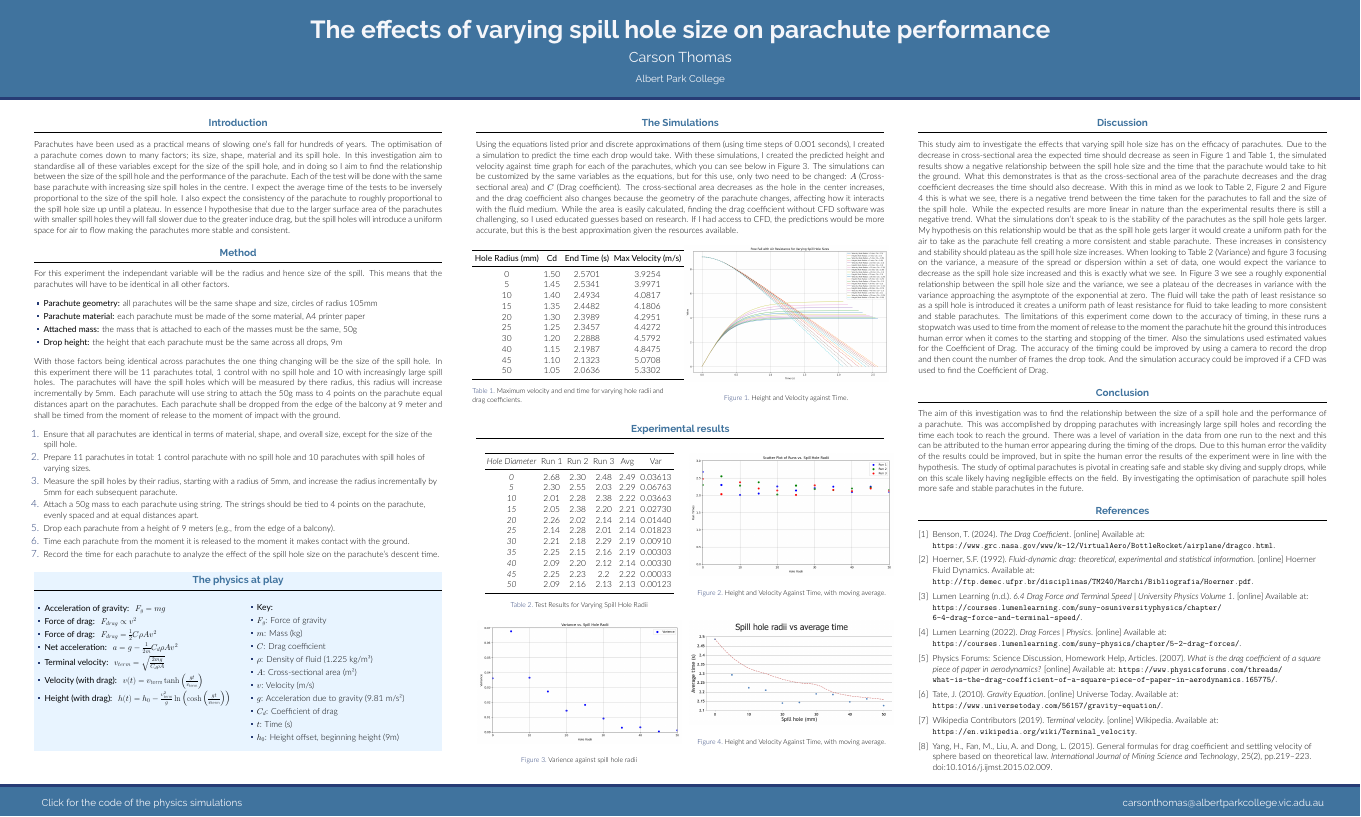
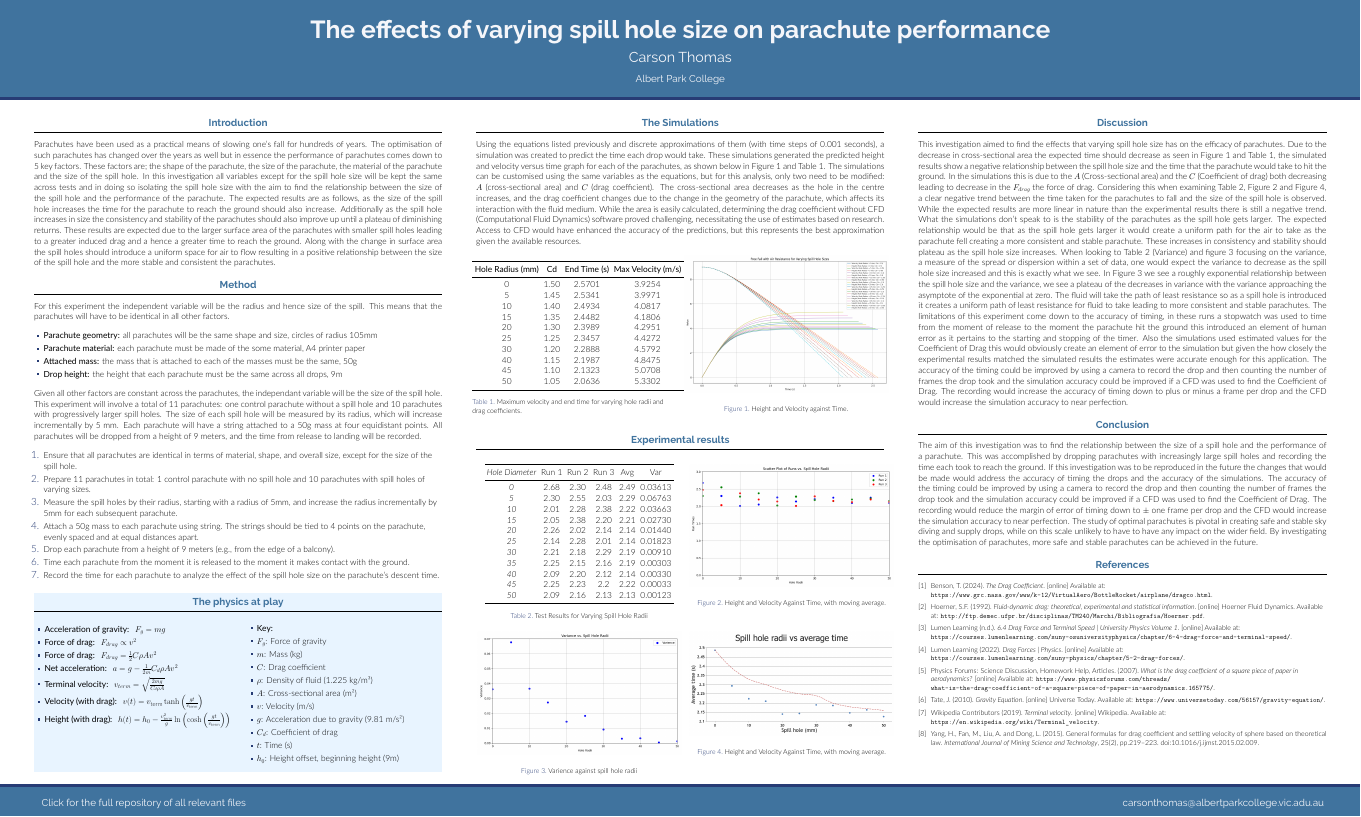
Before and after one commit to Technically-Not-The-Worst/Physics-Simulation, a LaTeX poster (Poster Latex/poster.tex): the whole page. The pictures show the PDF file Poster Latex/poster.pdf that the author committed with the source.

Commit message:
Add files via upload

```diff
--- a/Poster Latex/poster.tex
+++ b/Poster Latex/poster.tex
@@ -60,7 +60,7 @@
 % ====================
 
 \footercontent{
-  \href{https://github.com/Technically-Not-The-Worst/Physics-Simulation}{Click for the code of the physics simulations} \hfill
+  \href{https://github.com/Technically-Not-The-Worst/Physics-Simulation}{Click for the full repository of all relevant files} \hfill
   \href{mailto:carsonthomas@albertpark.vic.edu.au}{carsonthomas@albertparkcollege.vic.adu.au}}
 % (can be left out to remove footer)
 
@@ -87,7 +87,7 @@
 
   \begin{block}{Introduction}
 
-    Parachutes have been used as a practical means of slowing one's fall for hundreds of years. The optimisation of a parachute comes down to many factors; its size, shape, material and its spill hole. In this investigation aim to standardise all of these variables except for the size of the spill hole, and in doing so I aim to find the relationship between the size of the spill hole and the performance of the parachute. Each of the test will be done with the same base parachute with increasing size spill holes in the centre. I expect the average time of the tests to be inversely proportional to the size of the spill hole. I also expect the consistency of the parachute to roughly proportional to the spill hole size up until a plateau. In essence I hypothesise that due to the larger surface area of the parachutes with smaller spill holes they will fall slower due to the greater induce drag, but the spill holes will introduce a uniform space for air to flow making the parachutes more stable and consistent.
+    Parachutes have been used as a practical means of slowing one's fall for hundreds of years. The optimisation of such parachutes has changed over the years as well but in essence the performance of parachutes comes down to 5 key factors. These factors are; the shape of the parachute, the size of the parachute, the material of the parachute and the size of the spill hole. In this investigation all variables except for the spill hole size will be kept the same across tests and in doing so isolating the spill hole size with the aim to find the relationship between the size of the spill hole and the performance of the parachute. The expected results are as follows, as the size of the spill hole increases the time for the parachute to reach the ground should also increase. Additionally as the spill hole increases in size the consistency and stability of the parachutes should also improve up until a plateau of diminishing returns. These results are expected due to the larger surface area of the parachutes with smaller spill holes leading to a greater induced drag and a hence a greater time to reach the ground. Along with the change in surface area the spill holes should introduce a uniform space for air to flow resulting in a positive relationship between the size of the spill hole and the more stable and consistent the parachutes.
 
   \end{block}
 
@@ -99,9 +99,10 @@ For this experiment the independant variable will be the radius and hence size o
       \item \textbf{Parachute material:} each parachute must be made of the some material, A4 printer paper
       \item \textbf{Attached mass:} the mass that is attached to each of the masses must be the same, 50g
        \item \textbf{Drop height:} the height that each parachute must be the same across all drops, 9m
+
     \end{itemize}
 
-With those factors being identical across parachutes the one thing changing will be the size of the spill hole. In this experiment there will be 11 parachutes total, 1 control with no spill hole and 10 with increasingly large spill holes. The parachutes will have the spill holes which will be measured by there radius, this radius will increase incrementally by 5mm. Each parachute will use string to attach the 50g mass to 4 points on the parachute equal distances apart on the parachutes. Each parachute shall be dropped from the edge of the balcony at 9 meter and shall be timed from the moment of release to the moment of impact with the ground.
+Given all other factors are constant across the parachutes, the independant variable will be the size of the spill hole. This experiment will involve a total of 11 parachutes: one control parachute without a spill hole and 10 parachutes with progressively larger spill holes. The size of each spill hole will be measured by its radius, which will increase incrementally by 5 mm. Each parachute will have a string attached to a 50g mass at four equidistant points. All parachutes will be dropped from a height of 9 meters, and the time from release to landing will be recorded.
 
 \begin{enumerate}
     \item Ensure that all parachutes are identical in terms of material, shape, and overall size, except for the size of the spill hole.
@@ -173,7 +174,7 @@ With those factors being identical across parachutes the one thing changing will
 \begin{column}{\colwidth}
 
 \begin{block}{The Simulations}
-Using the equations listed prior and discrete approximations of them (using time steps of 0.001 seconds), I created a simulation to predict the time each drop would take. With these simulations, I created the predicted height and velocity against time graph for each of the parachutes, which you can see below in Figure~\ref{fig:example}. The simulations can be customized by the same variables as the equations, but for this use, only two need to be changed: $A$ (Cross-sectional area) and $C$ (Drag coefficient). The cross-sectional area decreases as the hole in the center increases, and the drag coefficient also changes because the geometry of the parachute changes, affecting how it interacts with the fluid medium. While the area is easily calculated, finding the drag coefficient without CFD software was challenging, so I used educated guesses based on research. If I had access to CFD, the predictions would be more accurate, but this is the best approximation given the resources available.
+Using the equations listed previously and discrete approximations of them (with time steps of 0.001 seconds), a simulation was created to predict the time each drop would take. These simulations generated the predicted height and velocity versus time graph for each of the parachutes, as shown below in Figure 1 and Table 1. The simulations can be customised using the same variables as the equations, but for this analysis, only two need to be modified: $A$ (cross-sectional area) and $C$ (drag coefficient). The cross-sectional area decreases as the hole in the centre increases, and the drag coefficient changes due to the  change in the geometry of the parachute, which affects its interaction with the fluid medium. While the area is easily calculated, determining the drag coefficient without CFD (Computational Fluid Dynamics) software proved challenging, necessitating the use of estimates based on research. Access to CFD would have enhanced the accuracy of the predictions, but this represents the best approximation given the available resources.
 
 \begin{columns}
 
@@ -205,7 +206,7 @@ Using the equations listed prior and discrete approximations of them (using time
     \begin{column}{0.5\textwidth}  % Corrected from \colwidth to \textwidth
         \begin{figure}
             \centering
-            \includegraphics[width=1\linewidth]{/Users/carsonthomas/All_in_one.png} % Ensure image is in the correct directory
+            \includegraphics[width=1\linewidth]{/Users/carsonthomas/Desktop/All_in_one.png} % Ensure image is in the correct directory
             \caption{Height and Velocity against Time.}
             \label{fig:example}
         \end{figure}
@@ -260,7 +261,7 @@ Using the equations listed prior and discrete approximations of them (using time
 \begin{column}{0.5\colwidth}
    \begin{figure}
         \centering
-        \includegraphics[width=1\linewidth]{/Users/carsonthomas/varience.png}
+        \includegraphics[width=1\linewidth]{/Users/carsonthomas/Desktop/varience.png}
         \caption{Varience against spill hole radii}
         \label{fig:example}
     \end{figure}
@@ -270,7 +271,7 @@ Using the equations listed prior and discrete approximations of them (using time
 \vspace{0pt} % Adjust this value to align the key with the equations
      \begin{figure}
         \centering
-        \includegraphics[width=1\linewidth]{/Users/carsonthomas/Downloads/Chart(1).png}
+        \includegraphics[width=1\linewidth]{/Users/carsonthomas/Desktop/Chart(1).png}
         \caption{Height and Velocity Against Time, with moving average.}
         \label{fig:Figure 3}
     \end{figure}
@@ -290,17 +291,18 @@ Using the equations listed prior and discrete approximations of them (using time
 
   \begin{block}{Discussion}
 
-This study aim to investigate the effects that varying spill hole size has on the efficacy of parachutes. Due to the decrease in cross-sectional area the expected time should decrease as seen in Figure 1 and Table 1, the simulated results show a negative relationship between the spill hole size and the time that the parachute would take to hit the ground. What this demonstrates is that as the cross-sectional area of the parachute decreases and the drag coefficient decreases the time should also decrease. With this in mind as we look to Table 2, Figure 2 and Figure 4 this is what we see, there is a negative trend between the time taken for the parachutes to fall and the size of the spill hole. While the expected results are more linear in nature than the experimental results there is still a negative trend. What the simulations don't speak to is the stability of the parachutes as the  spill hole gets larger. My hypothesis on this relationship would be that as the spill hole gets larger it would create a uniform path for the air to take as the parachute fell creating a more consistent and stable parachute. These increases in consistency and stability should plateau as the spill hole size increases. When looking to Table 2 (Variance) and figure 3 focusing on the variance, a measure of the spread or dispersion within a set of data, one would expect the variance to decrease as the spill hole size increased and this is exactly what we see. In Figure 3 we see a roughly exponential relationship between the spill hole size and the variance, we see a plateau of the decreases in variance with the variance approaching the asymptote of the exponential at zero. The fluid will take the path of least resistance so as a spill hole is introduced it creates a uniform path of least resistance for fluid to take leading to more consistent and stable parachutes. The limitations of this experiment come down to the accuracy of timing, in these runs a stopwatch was used to time from the moment of release to the moment the parachute hit the ground this introduces human error when it comes to the starting and stopping of the timer. Also the simulations used estimated values for the Coefficient of Drag. The accuracy of the timing could be improved by using a camera to record the drop and then count the number of frames the drop took. And the simulation accuracy could be  improved if a CFD was used to find the Coefficient of Drag.
+This investigation aimed to find the effects that varying spill hole size has on the efficacy of parachutes. Due to the decrease in cross-sectional area the expected time should decrease as seen in Figure 1 and Table 1, the simulated results show a negative relationship between the spill hole size and the time that the parachute would take to hit the ground. In the simulations this is due to the $A$ (Cross-sectional area) and the $C$ (Coefficient of drag) both decreasing leading to decrease in the $F_{drag}$ the force of drag. Considering this when examining Table 2, Figure 2 and Figure 4, a clear negative trend between the time taken for the parachutes to fall and the size of the spill hole is observed. While the expected results are more linear in nature than the experimental results there is still a negative trend. What the simulations don't speak to is the stability of the parachutes as the spill hole gets larger. The expected relationship would be that as the spill hole gets larger it would create a uniform path for the air to take as the parachute fell creating a more consistent and stable parachute. These increases in consistency and stability should plateau as the spill hole size increases. When looking to Table 2 (Variance) and figure 3 focusing on the variance, a measure of the spread or dispersion within a set of data, one would expect the variance to decrease as the spill hole size increased and this is exactly what we see. In Figure 3 we see a roughly exponential relationship between the spill hole size and the variance, we see a plateau of the decreases in variance with the variance approaching the asymptote of the exponential at zero. The fluid will take the path of least resistance so as a spill hole is introduced it creates a uniform path of least resistance for fluid to take leading to more consistent and stable parachutes. The limitations of this experiment come down to the accuracy of timing, in these runs a stopwatch was used to time from the moment of release to the moment the parachute hit the ground this introduced an element of human error as it pertains to the starting and stopping of the timer. Also the simulations used estimated values for the Coefficient of Drag this would obviously create an element of error to the simulation but given the how closely the experimental results matched the simulated results the estimates were accurate enough for this application. The accuracy of the timing could be improved by using a camera to record the drop and then counting the number of frames the drop took and the simulation accuracy could be  improved if a CFD was used to find the Coefficient of Drag. The recording would increase the accuracy of timing down to plus or minus a frame per drop and the CFD would increase the simulation accuracy to near perfection.
  \end{block}
 
   \begin{block}{Conclusion}
-The aim of this investigation was to find the relationship between the size of a spill hole and the performance of a parachute. This was accomplished by dropping parachutes with increasingly large spill holes and recording the time each took to reach the ground. There was a level of variation in the data from one run to the next and this can be attributed to the human error appearing during the timing of the drops. Due to this human error the validity of the results could be improved, but in spite the human error the results of the experiment were in line with the hypothesis. The study of optimal parachutes is pivotal in creating safe and stable sky diving and supply drops, while on this scale likely having negligible effects on the field. By investigating the optimisation of parachute spill holes more safe and stable parachutes in the future.
+The aim of this investigation was to find the relationship between the size of a spill hole and the performance of a parachute. This was accomplished by dropping parachutes with increasingly large spill holes and recording the time each took to reach the ground. If this investigation was to be reproduced in the future the changes that would be made would address the accuracy of timing the drops and the accuracy of the simulations. The accuracy of the timing could be improved by using a camera to record the drop and then counting the number of frames the drop took and the simulation accuracy could be  improved if a CFD was used to find the Coefficient of Drag. The recording would reduce the margin of error of timing down to $\pm $ one frame per drop and the CFD would increase the simulation accuracy to near perfection. The study of optimal parachutes is pivotal in creating safe and stable sky diving and supply drops, while on this scale unlikely to have to have any impact on the wider field. By investigating the optimisation of parachutes, more safe and stable parachutes can be achieved in the future.
   \end{block}
 
   \begin{block}{References}
 
 \section*{References}
-
+\begingroup
+\footnotesize
 \begin{thebibliography}{9}
 
 \bibitem{Benson2024}
@@ -327,7 +329,7 @@ Wikipedia Contributors (2019). \emph{Terminal velocity}. [online] Wikipedia. Ava
 \bibitem{Yang2015}
 Yang, H., Fan, M., Liu, A. and Dong, L. (2015). General formulas for drag coefficient and settling velocity of sphere based on theoretical law. \emph{International Journal of Mining Science and Technology}, 25(2), pp.219–223. doi:\href{https://doi.org/10.1016/j.ijmst.2015.02.009}{10.1016/j.ijmst.2015.02.009}.
 \end{thebibliography}
-
+\endgroup
   \end{block}
 
 \end{column}
```
Also changed, not shown: Poster Latex/poster.pdf, Poster Latex/poster.tex (2 more changed lines).
